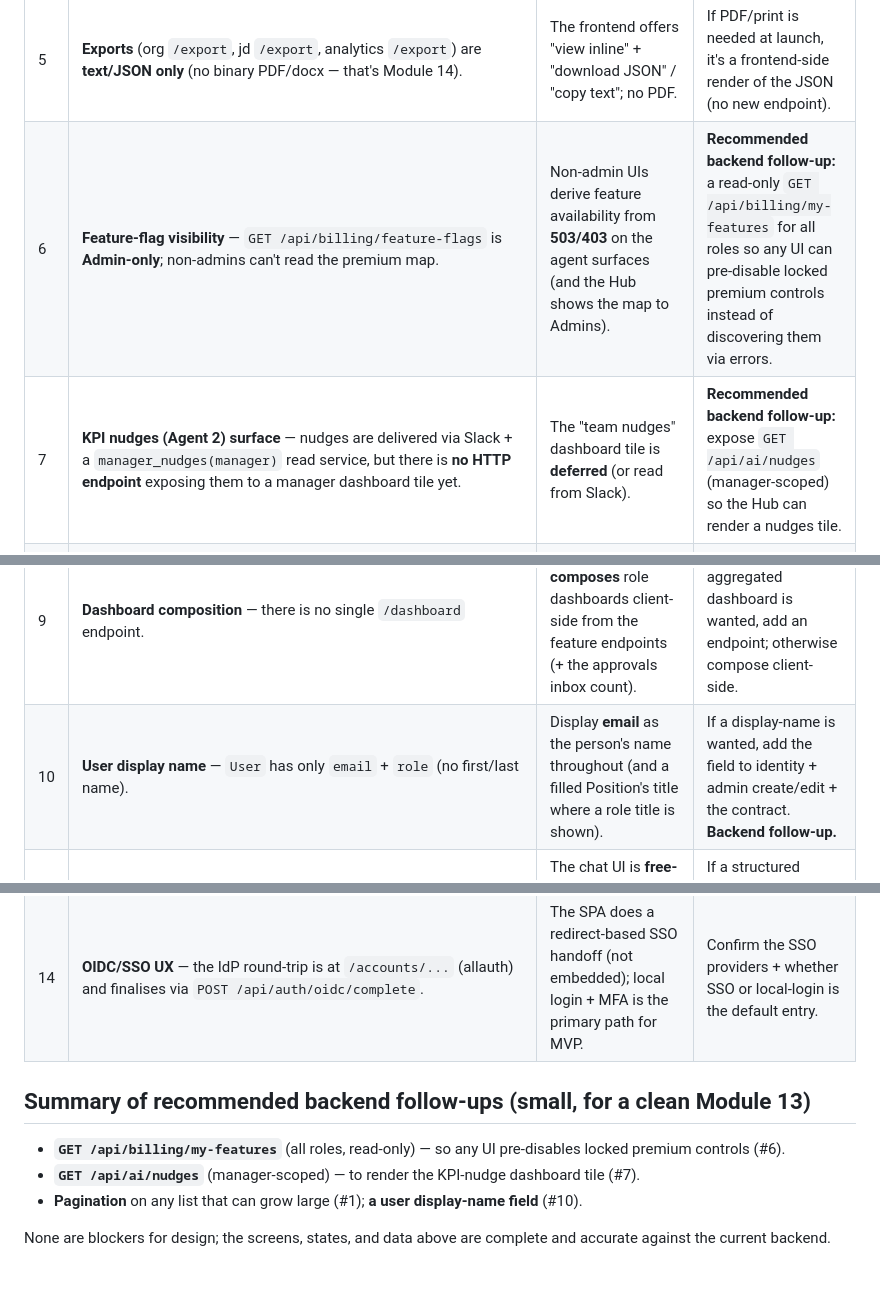
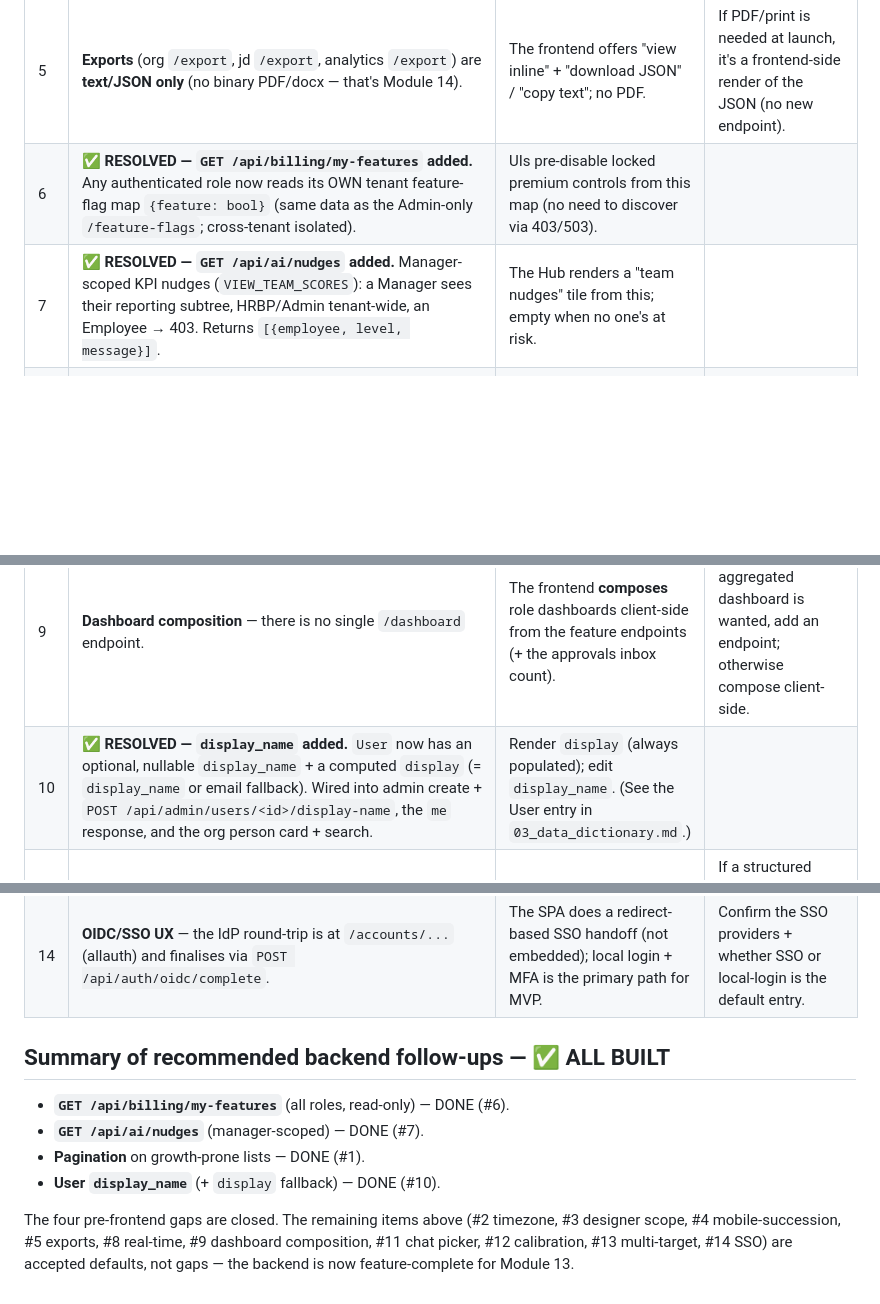
Before and after one commit to Hari-builds-ideas/pms-talbotiq, a Markdown page: docs/frontend-contract/05_open_questions.md, 3 parts joined by grey strips. Rendered like a GitHub page; blank space fills up the shorter version.

```diff
--- a/docs/frontend-contract/05_open_questions.md
+++ b/docs/frontend-contract/05_open_questions.md
@@ -12,20 +12,23 @@ worth doing for a clean Module 13.
 | 3 | **Approval workflow designer** — the backend supports workflow create + activate/deactivate and step definition **at create time** (no PATCH of steps; re-create to change; in-flight routes are snapshotted). | The MVP designer is **create / activate / deactivate / view** + "re-create to edit steps" — config-capable, not a live drag-drop step editor. | If a rich step editor is wanted, that's a frontend build on the same endpoints (re-create on save); no backend change needed. |
 | 4 | **Succession on Mobile-Web** — management-only; employees get 404 everywhere. | Succession is **absent from Mobile-Web entirely** and never rendered for an Employee. | (Confirm — this is a privacy guarantee, not really negotiable.) |
 | 5 | **Exports** (org `/export`, jd `/export`, analytics `/export`) are **text/JSON only** (no binary PDF/docx — that's Module 14). | The frontend offers "view inline" + "download JSON" / "copy text"; no PDF. | If PDF/print is needed at launch, it's a frontend-side render of the JSON (no new endpoint). |
-| 6 | **Feature-flag visibility** — `GET /api/billing/feature-flags` is **Admin-only**; non-admins can't read the premium map. | Non-admin UIs derive feature availability from **503/403** on the agent surfaces (and the Hub shows the map to Admins). | **Recommended backend follow-up:** a read-only `GET /api/billing/my-features` for all roles so any UI can pre-disable locked premium controls instead of discovering them via errors. |
-| 7 | **KPI nudges (Agent 2) surface** — nudges are delivered via Slack + a `manager_nudges(manager)` read service, but there is **no HTTP endpoint** exposing them to a manager dashboard tile yet. | The "team nudges" dashboard tile is **deferred** (or read from Slack). | **Recommended backend follow-up:** expose `GET /api/ai/nudges` (manager-scoped) so the Hub can render a nudges tile. |
+| 6 | **✅ RESOLVED — `GET /api/billing/my-features` added.** Any authenticated role now reads its OWN tenant feature-flag map `{feature: bool}` (same data as the Admin-only `/feature-flags`; cross-tenant isolated). | UIs pre-disable locked premium controls from this map (no need to discover via 403/503). |
+| 7 | **✅ RESOLVED — `GET /api/ai/nudges` added.** Manager-scoped KPI nudges (`VIEW_TEAM_SCORES`): a Manager sees their reporting subtree, HRBP/Admin tenant-wide, an Employee → 403. Returns `[{employee, level, message}]`. | The Hub renders a "team nudges" tile from this; empty when no one's at risk. |
 | 8 | **Real-time updates** — there are no websockets/SSE; AI_DRAFTING, route progress, summary generation complete asynchronously. | The frontend **polls / refreshes after actions** (e.g. poll a review in AI_DRAFTING; refresh the route tracker after a decision). | If live push is wanted, that's a backend addition (channels/SSE) — out of MVP. |
 | 9 | **Dashboard composition** — there is no single `/dashboard` endpoint. | The frontend **composes** role dashboards client-side from the feature endpoints (+ the approvals inbox count). | If a server-aggregated dashboard is wanted, add an endpoint; otherwise compose client-side. |
-| 10 | **User display name** — `User` has only `email` + `role` (no first/last name). | Display **email** as the person's name throughout (and a filled Position's title where a role title is shown). | If a display-name is wanted, add the field to identity + admin create/edit + the contract. **Backend follow-up.** |
+| 10 | **✅ RESOLVED — `display_name` added.** `User` now has an optional, nullable `display_name` + a computed `display` (= `display_name` or email fallback). Wired into admin create + `POST /api/admin/users/<id>/display-name`, the `me` response, and the org person card + search. | Render `display` (always populated); edit `display_name`. (See the User entry in `03_data_dictionary.md`.) |
 | 11 | **Chat person reference** — the Chat agent resolves a person by an **email** appearing in the free-text query; results are always RBAC-scoped to the caller. | The chat UI is **free-text** (no person-picker required); out-of-scope/cross-tenant targets simply return nothing. | If a structured person-picker is wanted, the frontend can build one over `/api/org/search` and pass the email into the query. |
 | 12 | **Calibration grid suppression** — the 9-box calibration grid (HRBP/Admin) shows per-box counts **and** placements (employee + box); min-cohort suppression is NOT applied to calibration (it's over already-management-only 9-box data). | Calibration shows individuals to HRBP/Admin. | If calibration should also suppress small boxes, that's a backend rule change. |
 | 13 | **Multi-target career roadmaps** — a user may select multiple distinct targets (one ACTIVE roadmap per target). | The career UI supports **one active target at a time** (simplest), but the API allows several. | If you want a "compare targets" UI, the API already supports listing multiple roadmaps. |
 | 14 | **OIDC/SSO UX** — the IdP round-trip is at `/accounts/...` (allauth) and finalises via `POST /api/auth/oidc/complete`. | The SPA does a redirect-based SSO handoff (not embedded); local login + MFA is the primary path for MVP. | Confirm the SSO providers + whether SSO or local-login is the default entry. |
 
-## Summary of recommended backend follow-ups (small, for a clean Module 13)
-- **`GET /api/billing/my-features`** (all roles, read-only) — so any UI pre-disables locked premium controls (#6).
-- **`GET /api/ai/nudges`** (manager-scoped) — to render the KPI-nudge dashboard tile (#7).
-- **Pagination** on any list that can grow large (#1); **a user display-name field** (#10).
+## Summary of recommended backend follow-ups — ✅ ALL BUILT
+- **`GET /api/billing/my-features`** (all roles, read-only) — DONE (#6).
+- **`GET /api/ai/nudges`** (manager-scoped) — DONE (#7).
+- **Pagination** on growth-prone lists — DONE (#1).
+- **User `display_name`** (+ `display` fallback) — DONE (#10).
 
-None are blockers for design; the screens, states, and data above are complete and
-accurate against the current backend.
+The four pre-frontend gaps are closed. The remaining items above (#2 timezone, #3
+designer scope, #4 mobile-succession, #5 exports, #8 real-time, #9 dashboard
+composition, #11 chat picker, #12 calibration, #13 multi-target, #14 SSO) are
+accepted defaults, not gaps — the backend is now feature-complete for Module 13.
```
Also changed, not shown: docs/BUILD_NOTES.md (+33 -0 lines).
